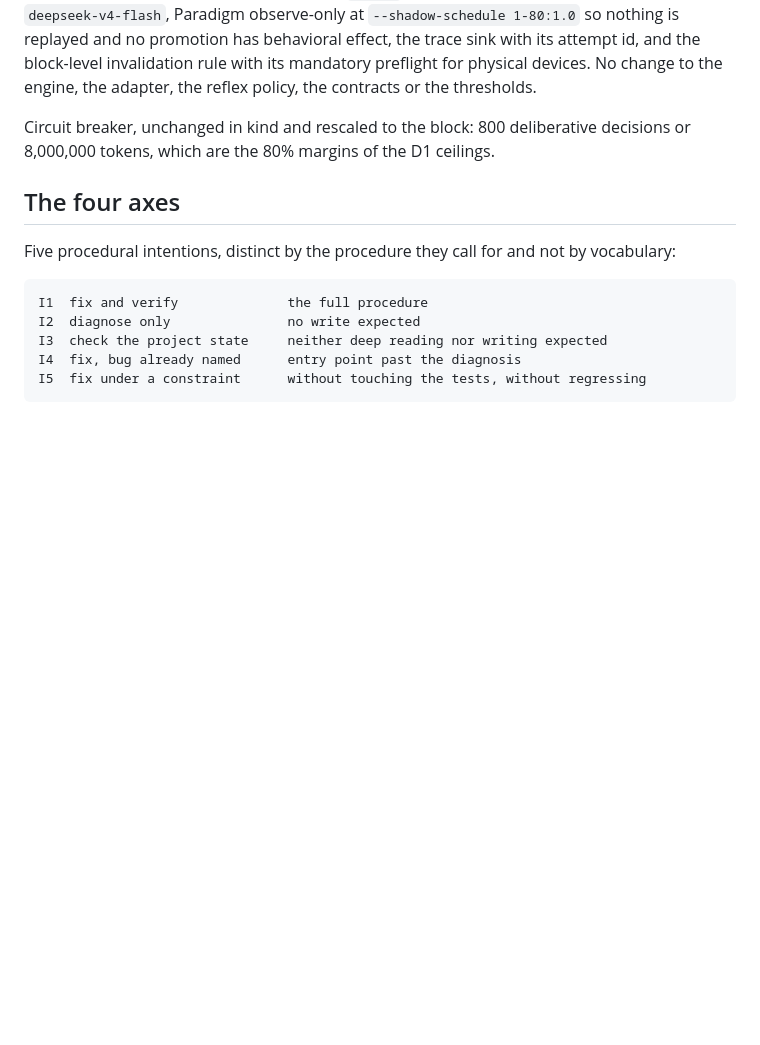
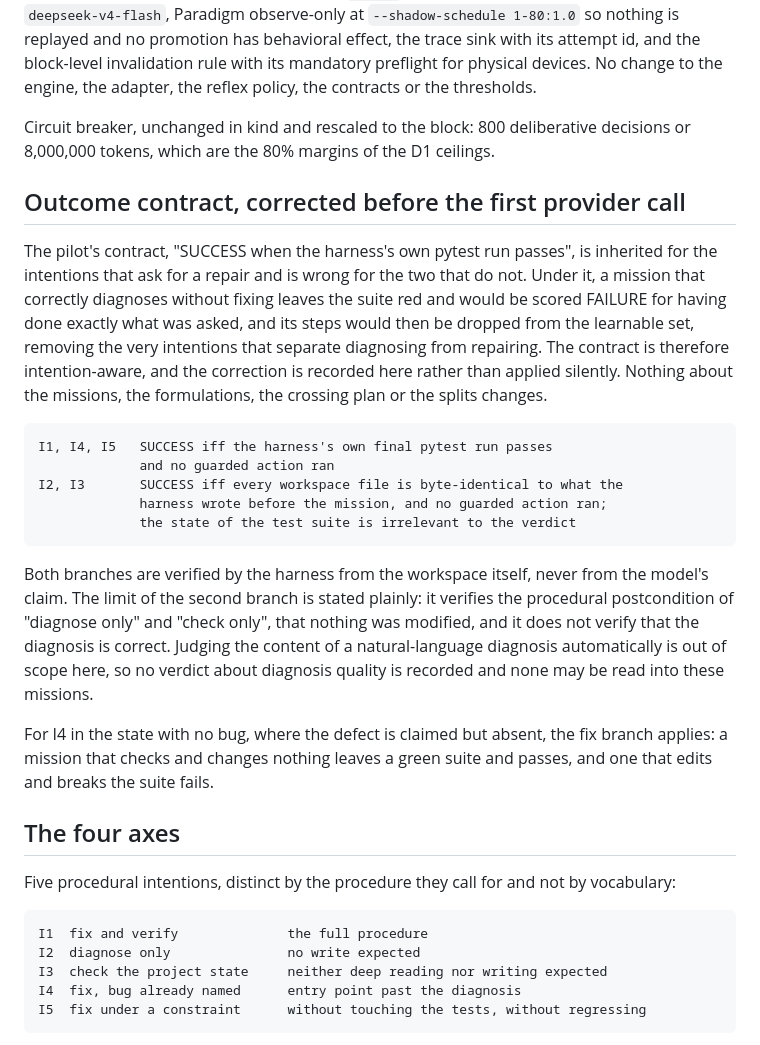
Before and after one commit to infinition/Paradigm, a Markdown page: results/d1_language/PREREG.md, the part around the change. Drawn GitHub-style; blank space fills up the shorter version.

Commit message:
Correct the outcome contract for the two intentions that must not repair
The contract inherited from the pilot scores a mission on whether the test suite
passes, which is right for the intentions asking for a repair and wrong for
diagnosing and checking, where not modifying anything is the procedure. Under it
a correct diagnosis would have been scored a failure and its steps dropped from
the learnable set, removing the intentions that separate diagnosing from
repairing, thirty-two of the eighty missions.

The contract is now intention-aware: repair intentions keep the pytest verdict,
the two others require every workspace file to be byte-identical to what the
harness wrote, with the suite's state irrelevant. Both branches are verified from
the workspace and never from the model's claim. The limit is recorded: the second
branch verifies that nothing was modified, not that the diagnosis is correct, and
no verdict about diagnosis quality is recorded. Missions, formulations, crossing
plan and splits are unchanged.

````diff
--- a/results/d1_language/PREREG.md
+++ b/results/d1_language/PREREG.md
@@ -9,6 +9,22 @@ The D1 pilot is closed and established what this collection exists to repair: th
 The code domain machinery of `laruche-essaim/examples/paradigm_demo.rs` and the D1 harness: `calc.py` and `test_calc.py` in a per-mission workspace, the guard hook, the 30-iteration ceiling, the episode closed from the harness's own `pytest` run and never from the model's claim, `deepseek-v4-flash`, Paradigm observe-only at `--shadow-schedule 1-80:1.0` so nothing is replayed and no promotion has behavioral effect, the trace sink with its attempt id, and the block-level invalidation rule with its mandatory preflight for physical devices. No change to the engine, the adapter, the reflex policy, the contracts or the thresholds.
 
 Circuit breaker, unchanged in kind and rescaled to the block: 800 deliberative decisions or 8,000,000 tokens, which are the 80% margins of the D1 ceilings.
+
+## Outcome contract, corrected before the first provider call
+
+The pilot's contract, "SUCCESS when the harness's own pytest run passes", is inherited for the intentions that ask for a repair and is wrong for the two that do not. Under it, a mission that correctly diagnoses without fixing leaves the suite red and would be scored FAILURE for having done exactly what was asked, and its steps would then be dropped from the learnable set, removing the very intentions that separate diagnosing from repairing. The contract is therefore intention-aware, and the correction is recorded here rather than applied silently. Nothing about the missions, the formulations, the crossing plan or the splits changes.
+
+```text
+I1, I4, I5   SUCCESS iff the harness's own final pytest run passes
+             and no guarded action ran
+I2, I3       SUCCESS iff every workspace file is byte-identical to what the
+             harness wrote before the mission, and no guarded action ran;
+             the state of the test suite is irrelevant to the verdict
+```
+
+Both branches are verified by the harness from the workspace itself, never from the model's claim. The limit of the second branch is stated plainly: it verifies the procedural postcondition of "diagnose only" and "check only", that nothing was modified, and it does not verify that the diagnosis is correct. Judging the content of a natural-language diagnosis automatically is out of scope here, so no verdict about diagnosis quality is recorded and none may be read into these missions.
+
+For I4 in the state with no bug, where the defect is claimed but absent, the fix branch applies: a mission that checks and changes nothing leaves a green suite and passes, and one that edits and breaks the suite fails.
 
 ## The four axes
 
````
